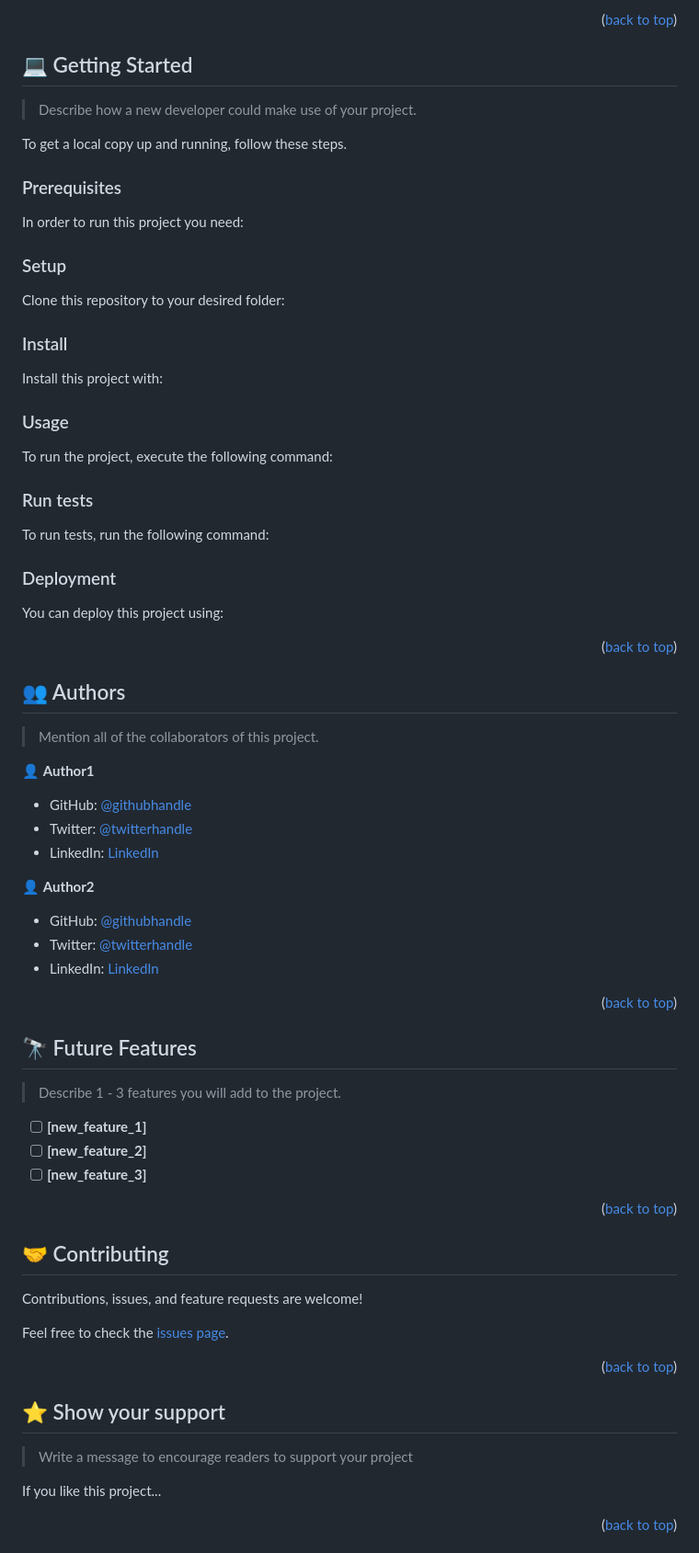
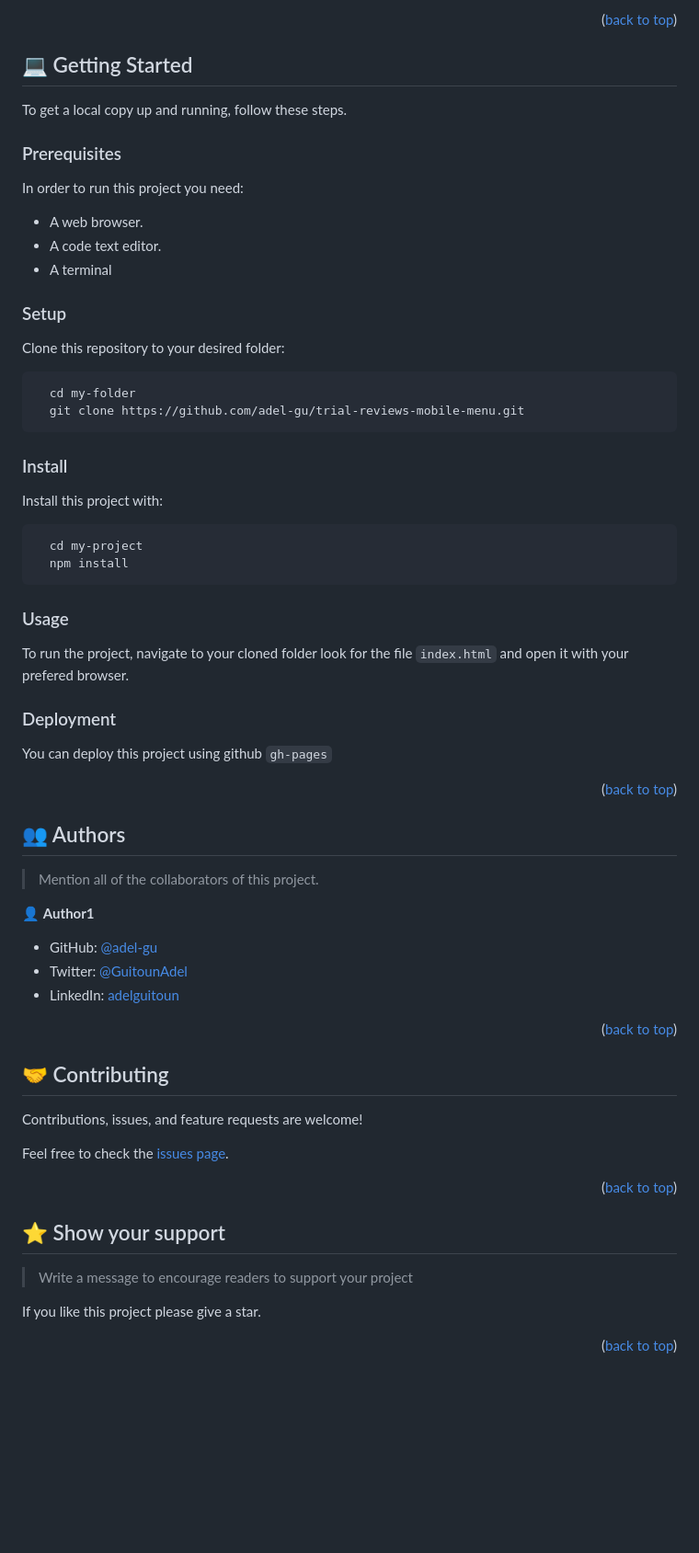
Before and after one commit to adel-gu/trial-reviews-mobile-menu, a Markdown page: README.md, the part around the change printed below. Shown: that part at 92% size. GitHub-like rendering; blank space fills up the shorter version.

````diff
--- a/README.md
+++ b/README.md
@@ -116,83 +73,40 @@ After you're finished please remove all the comments and instructions!
 
 ## 💻 Getting Started <a name="getting-started"></a>
 
-> Describe how a new developer could make use of your project.
-
 To get a local copy up and running, follow these steps.
 
 ### Prerequisites
 
 In order to run this project you need:
-
-<!--
-Example command:
-
-```sh
- gem install rails
-```
- -->
+- A web browser.
+- A code text editor.
+- A terminal
 
 ### Setup
 
 Clone this repository to your desired folder:
 
-<!--
-Example commands:
-
 ```sh
   cd my-folder
-  git clone git@github.com:myaccount/my-project.git
+  git clone https://github.com/adel-gu/trial-reviews-mobile-menu.git
 ```
---->
 
 ### Install
 
 Install this project with:
 
-<!--
-Example command:
-
 ```sh
   cd my-project
-  gem install
+  npm install
 ```
---->
 
 ### Usage
 
-To run the project, execute the following command:
-
-<!--
-Example command:
-
-```sh
-  rails server
-```
---->
-
-### Run tests
-
-To run tests, run the following command:
-
-<!--
-Example command:
-
-```sh
-  bin/rails test test/models/article_test.rb
-```
---->
+To run the project, navigate to your cloned folder look for the file `index.html` and open it with your prefered browser.
 
 ### Deployment
 
-You can deploy this project using:
-
-<!--
-Example:
-
-```sh
-
-```
- -->
+You can deploy this project using github `gh-pages`
 
 <p align="right">(<a href="#readme-top">back to top</a>)</p>
 
@@ -204,29 +118,13 @@ Example:
 
 👤 **Author1**
 
-- GitHub: [@githubhandle](https://github.com/githubhandle)
-- Twitter: [@twitterhandle](https://twitter.com/twitterhandle)
-- LinkedIn: [LinkedIn](https://linkedin.com/in/linkedinhandle)
-
-👤 **Author2**
-
-- GitHub: [@githubhandle](https://github.com/githubhandle)
-- Twitter: [@twitterhandle](https://twitter.com/twitterhandle)
-- LinkedIn: [LinkedIn](https://linkedin.com/in/linkedinhandle)
+- GitHub: [@adel-gu](https://github.com/adel-gu)
+- Twitter: [@GuitounAdel](https://twitter.com/GuitounAdel)
+- LinkedIn: [adelguitoun](https://linkedin.com/in/adelguitoun)
 
 <p align="right">(<a href="#readme-top">back to top</a>)</p>
 
 <!-- FUTURE FEATURES -->
-
-## 🔭 Future Features <a name="future-features"></a>
-
-> Describe 1 - 3 features you will add to the project.
-
-- [ ] **[new_feature_1]**
-- [ ] **[new_feature_2]**
-- [ ] **[new_feature_3]**
-
-<p align="right">(<a href="#readme-top">back to top</a>)</p>
 
 <!-- CONTRIBUTING -->
 
@@ -244,7 +142,7 @@ Feel free to check the [issues page](../../issues/).
 
 > Write a message to encourage readers to support your project
 
-If you like this project...
+If you like this project please give a star.
 
 <p align="right">(<a href="#readme-top">back to top</a>)</p>
 
````
Also changed, not shown: other parts of README.md (+7 -77 lines).
